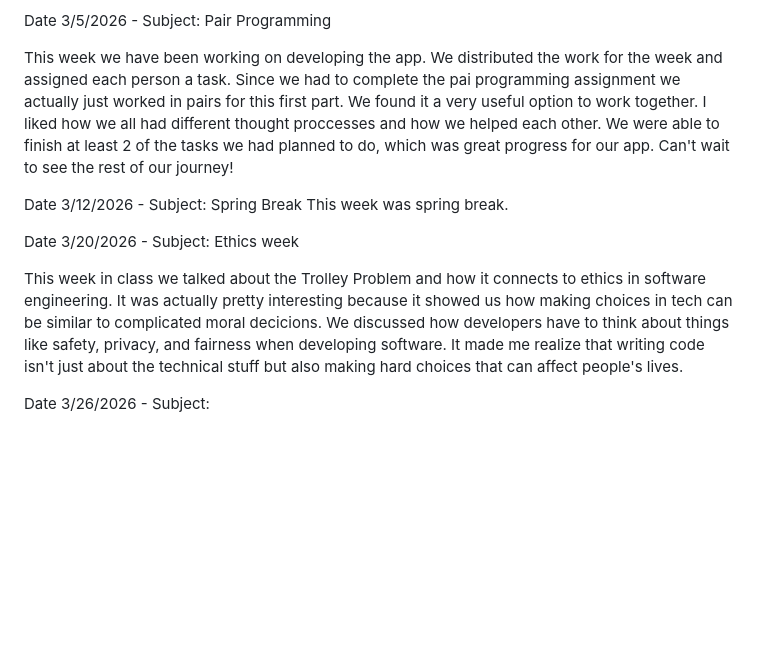
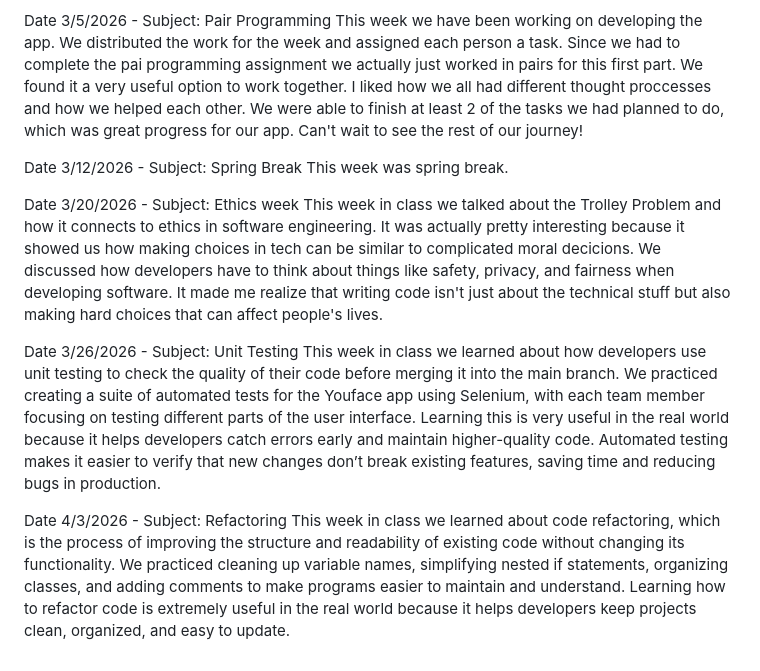
Before and after one commit to nat967/CS2450_Natalia, a Markdown page: journal.md, the part around the change. GitHub-like rendering; blank space fills up the shorter version.

```diff
--- a/journal.md
+++ b/journal.md
@@ -28,14 +28,16 @@ Date 2/24/2026 - Subject: Presentation day
 Today we started with the classe's presentations. My team actually was the first one to present we volunteered to just get it over with. The presentation went smoothly we shared our idea with the rest of the class. In our presentation we showed our solutions architect, the in and out of scope for the app: some features we will for sure have for the first version, and what things we'd like to add in future versions. At the end we had a bunch of questions which we were ver excited about. This was my favorite part because I liked seeing the app from the user's point of view. It helped us realize that there are some features we haven't thought about. There was this really good question asking how will we handle the spike in traffic and load on Sunday, posting day. This is something we need to talk about as a team, so I'm glad our classmate brought it up.
 
 Date 3/5/2026 - Subject: Pair Programming
-
 This week we have been working on developing the app. We distributed the work for the week and assigned each person a task. Since we had to complete the pai programming assignment we actually just worked in pairs for this first part. We found it a very useful option to work together. I liked how we all had different thought proccesses and how we helped each other. We were able to finish at least 2 of the tasks we had planned to do, which was great progress for our app. Can't wait to see the rest of our journey!
 
 Date 3/12/2026 - Subject: Spring Break
 This week was spring break.
 
 Date 3/20/2026 - Subject: Ethics week
-
 This week in class we talked about the Trolley Problem and how it connects to ethics in software engineering. It was actually pretty interesting because it showed us how making choices in tech can be similar to complicated moral decicions. We discussed how developers have to think about things like safety, privacy, and fairness when developing software. It made me realize that writing code isn't just about the technical stuff but also making hard choices that can affect people's lives.
 
-Date 3/26/2026 - Subject:
+Date 3/26/2026 - Subject: Unit Testing
+This week in class we learned about how developers use unit testing to check the quality of their code before merging it into the main branch. We practiced creating a suite of automated tests for the Youface app using Selenium, with each team member focusing on testing different parts of the user interface. Learning this is very useful in the real world because it helps developers catch errors early and maintain higher-quality code. Automated testing makes it easier to verify that new changes don’t break existing features, saving time and reducing bugs in production.
+
+Date 4/3/2026 - Subject: Refactoring
+This week in class we learned about code refactoring, which is the process of improving the structure and readability of existing code without changing its functionality. We practiced cleaning up variable names, simplifying nested if statements, organizing classes, and adding comments to make programs easier to maintain and understand. Learning how to refactor code is extremely useful in the real world because it helps developers keep projects clean, organized, and easy to update.
```
